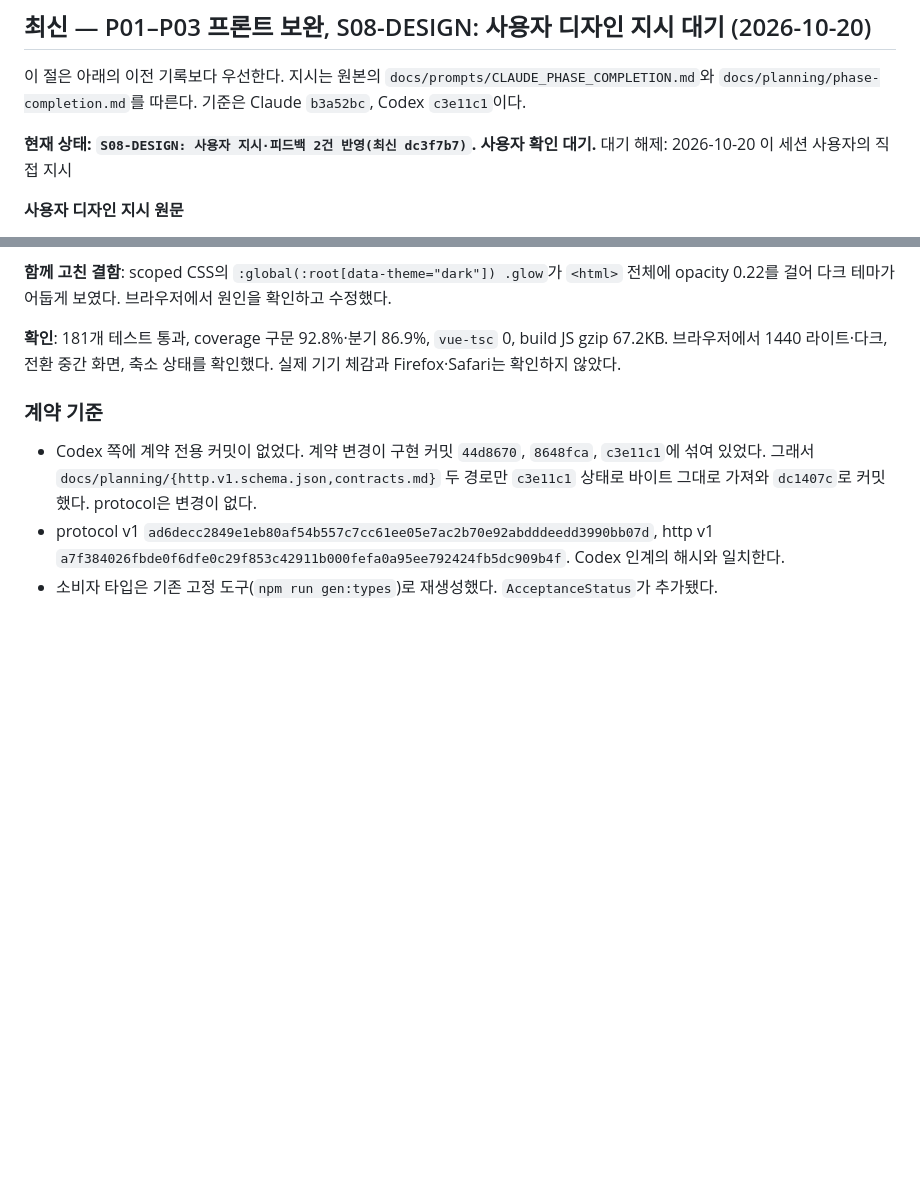
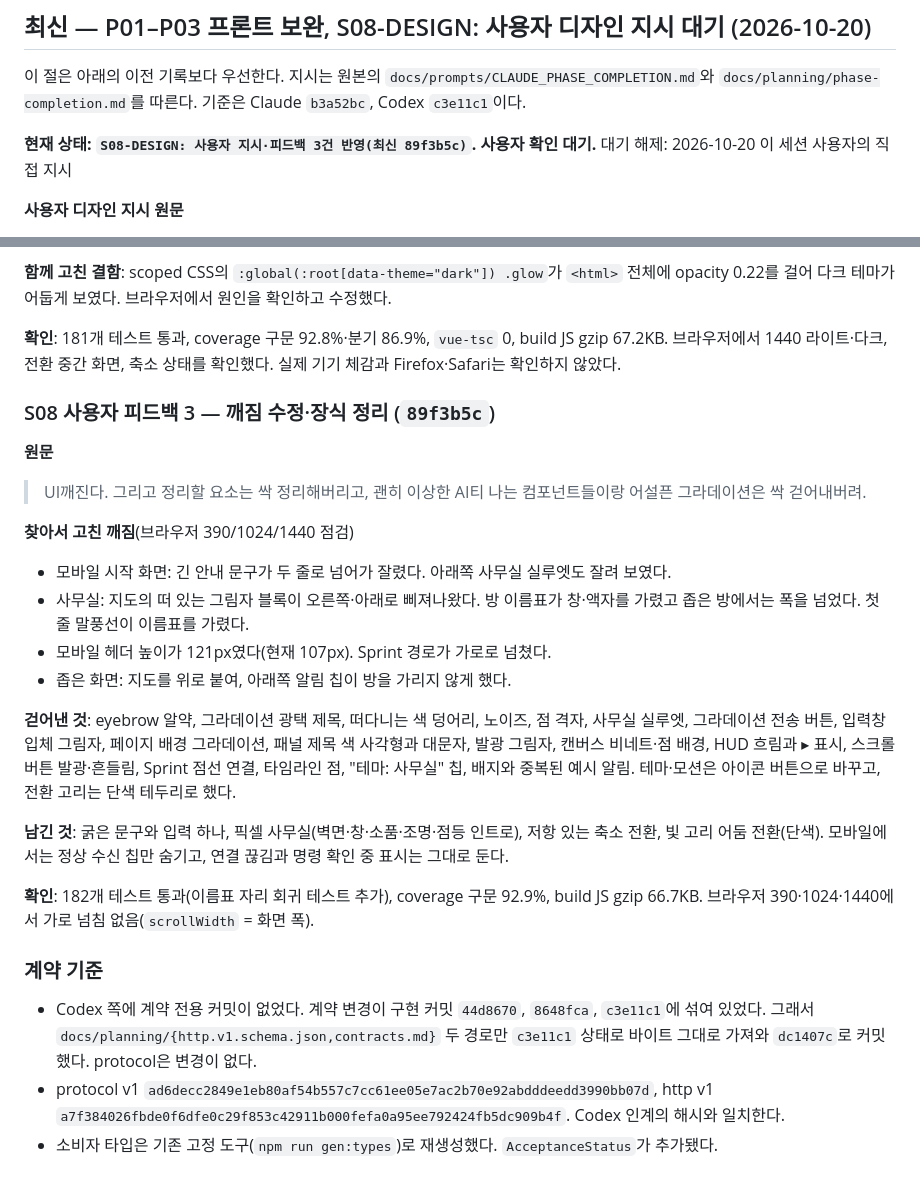
Before and after one commit to tjgurdls9/skala-AIMiniProject, a Markdown page: docs/handoffs/claude.md, 2 parts joined by grey strips. Rendered like a GitHub page; blank space fills up the shorter version.

Commit message:
docs: record S08 feedback 3 cleanup
Co-Authored-By: Claude Opus 5.5 <noreply@anthropic.com>

```diff
--- a/docs/handoffs/claude.md
+++ b/docs/handoffs/claude.md
@@ -6,7 +6,7 @@
 
 이 절은 아래의 이전 기록보다 우선한다. 지시는 원본의 `docs/prompts/CLAUDE_PHASE_COMPLETION.md`와 `docs/planning/phase-completion.md`를 따른다. 기준은 Claude `b3a52bc`, Codex `c3e11c1`이다.
 
-**현재 상태: `S08-DESIGN: 사용자 지시·피드백 2건 반영(최신 dc3f7b7)`. 사용자 확인 대기.** 대기 해제: 2026-10-20 이 세션 사용자의 직접 지시
+**현재 상태: `S08-DESIGN: 사용자 지시·피드백 3건 반영(최신 89f3b5c)`. 사용자 확인 대기.** 대기 해제: 2026-10-20 이 세션 사용자의 직접 지시
 
 **사용자 디자인 지시 원문**
 > 빈 화면에 텍스트 입력창 하나, 볼드한 타이포로 문구 하나
@@ -74,6 +74,23 @@
 **함께 고친 결함**: scoped CSS의 `:global(:root[data-theme="dark"]) .glow`가 `<html>` 전체에 opacity 0.22를 걸어 다크 테마가 어둡게 보였다. 브라우저에서 원인을 확인하고 수정했다.
 
 **확인**: 181개 테스트 통과, coverage 구문 92.8%·분기 86.9%, `vue-tsc` 0, build JS gzip 67.2KB. 브라우저에서 1440 라이트·다크, 전환 중간 화면, 축소 상태를 확인했다. 실제 기기 체감과 Firefox·Safari는 확인하지 않았다.
+
+### S08 사용자 피드백 3 — 깨짐 수정·장식 정리 (`89f3b5c`)
+
+**원문**
+> UI깨진다. 그리고 정리할 요소는 싹 정리해버리고, 괜히 이상한 AI티 나는 컴포넌트들이랑 어설픈 그라데이션은 싹 걷어내버려.
+
+**찾아서 고친 깨짐**(브라우저 390/1024/1440 점검)
+- 모바일 시작 화면: 긴 안내 문구가 두 줄로 넘어가 잘렸다. 아래쪽 사무실 실루엣도 잘려 보였다.
+- 사무실: 지도의 떠 있는 그림자 블록이 오른쪽·아래로 삐져나왔다. 방 이름표가 창·액자를 가렸고 좁은 방에서는 폭을 넘었다. 첫 줄 말풍선이 이름표를 가렸다.
+- 모바일 헤더 높이가 121px였다(현재 107px). Sprint 경로가 가로로 넘쳤다.
+- 좁은 화면: 지도를 위로 붙여, 아래쪽 알림 칩이 방을 가리지 않게 했다.
+
+**걷어낸 것**: eyebrow 알약, 그라데이션 광택 제목, 떠다니는 색 덩어리, 노이즈, 점 격자, 사무실 실루엣, 그라데이션 전송 버튼, 입력창 입체 그림자, 페이지 배경 그라데이션, 패널 제목 색 사각형과 대문자, 발광 그림자, 캔버스 비네트·점 배경, HUD 흐림과 ▸ 표시, 스크롤 버튼 발광·흔들림, Sprint 점선 연결, 타임라인 점, "테마: 사무실" 칩, 배지와 중복된 예시 알림. 테마·모션은 아이콘 버튼으로 바꾸고, 전환 고리는 단색 테두리로 했다.
+
+**남긴 것**: 굵은 문구와 입력 하나, 픽셀 사무실(벽면·창·소품·조명·점등 인트로), 저항 있는 축소 전환, 빛 고리 어둠 전환(단색). 모바일에서는 정상 수신 칩만 숨기고, 연결 끊김과 명령 확인 중 표시는 그대로 둔다.
+
+**확인**: 182개 테스트 통과(이름표 자리 회귀 테스트 추가), coverage 구문 92.9%, build JS gzip 66.7KB. 브라우저 390·1024·1440에서 가로 넘침 없음(`scrollWidth` = 화면 폭).
 
 ### 계약 기준
 
```
